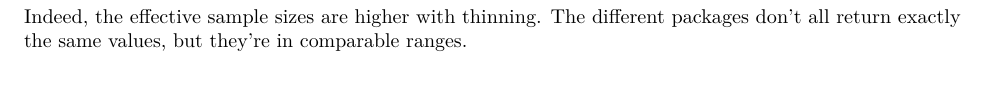
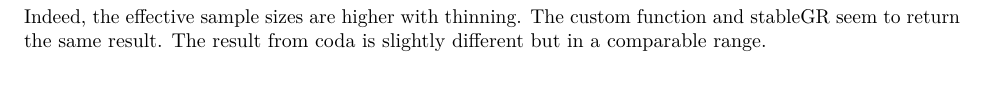
Before and after one commit to janhohenheim/foundations_in_bayesian_methodology, an R Markdown document (exercises5/05worksheet-Group2.Rmd): part of page 20 of 21, cut so that both start at the same text. Rendered offline with R 4.5, knitr and Pandoc, then LaTeX, with nearby package versions; some code elsewhere in the file could not run offline.

Commit message:
minor changes

```diff
--- a/exercises5/05worksheet-Group2.Rmd
+++ b/exercises5/05worksheet-Group2.Rmd
@@ -816,4 +816,4 @@ n.iter = 10000, thin = 10 & `r round(ess_t10,3)` & `r round(coda_ess_t10,2)` & `
 
 
 Indeed, the effective sample sizes are higher with thinning.
-The different packages don't all return exactly the same values, but they're in comparable ranges.
+The custom function and stableGR seem to return the same result. The result from coda is slightly different but in a comparable range.
```
Also changed, not shown: exercises5/05worksheet-Group2.pdf, exercises5/MiceModel.txt (line endings or trailing spaces), exercises5/TempModel.txt (line endings or trailing spaces), exercises5/05worksheet-Group2.Rmd (2 more changed lines).
